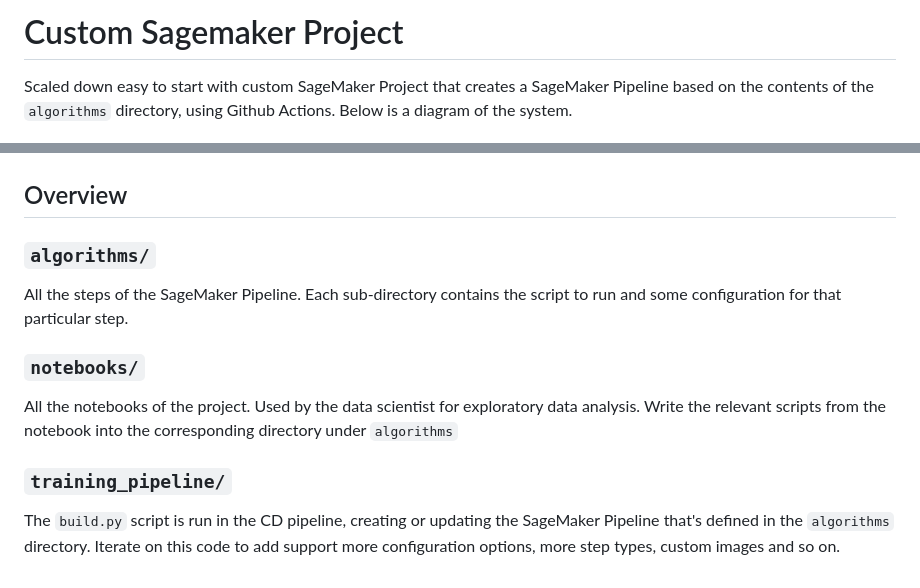
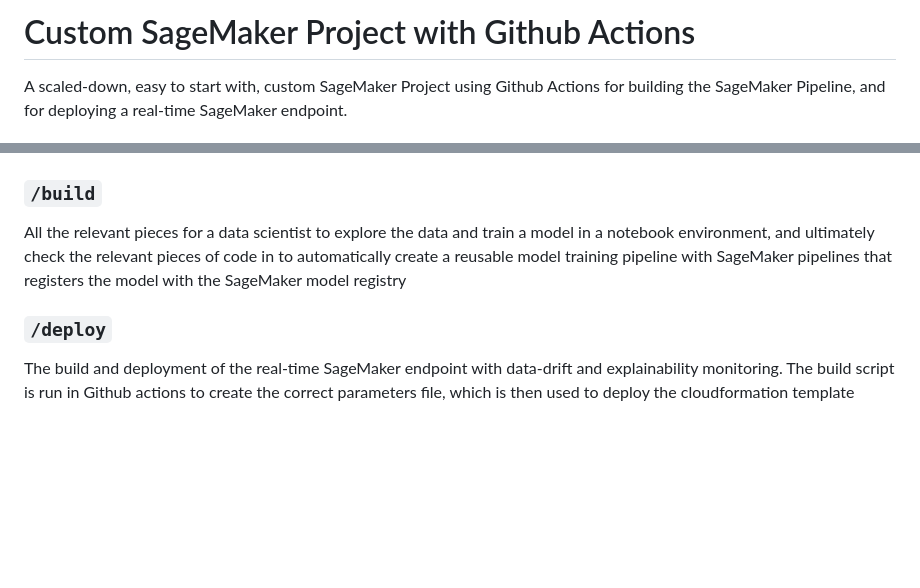
Before and after one commit to niklas-palm/custom-sagemaker-project, a Markdown page: seed-code/README.md, 2 parts joined by grey strips. Drawn GitHub-style; blank space fills up the shorter version.

Commit message:
docs: Add both deploy documentation

```diff
--- a/seed-code/README.md
+++ b/seed-code/README.md
@@ -1,19 +1,13 @@
-# Custom Sagemaker Project
+# Custom SageMaker Project with Github Actions
 
-Scaled down easy to start with custom SageMaker Project that creates a SageMaker Pipeline based on the contents of the `algorithms` directory, using Github Actions. Below is a diagram of the system.
+A scaled-down, easy to start with, custom SageMaker Project using Github Actions for building the SageMaker Pipeline, and for deploying a real-time SageMaker endpoint.
 
 ![Overview of solution](assets/custom_sagemaker_project.png "Solution overview")
 
-## Overview
+### `/build`
 
-### `algorithms/`
+All the relevant pieces for a data scientist to explore the data and train a model in a notebook environment, and ultimately check the relevant pieces of code in to automatically create a reusable model training pipeline with SageMaker pipelines that registers the model with the SageMaker model registry
 
-All the steps of the SageMaker Pipeline. Each sub-directory contains the script to run and some configuration for that particular step.
+### `/deploy`
 
-### `notebooks/`
-
-All the notebooks of the project. Used by the data scientist for exploratory data analysis. Write the relevant scripts from the notebook into the corresponding directory under `algorithms`
-
-### `training_pipeline/`
-
-The `build.py` script is run in the CD pipeline, creating or updating the SageMaker Pipeline that's defined in the `algorithms` directory. Iterate on this code to add support more configuration options, more step types, custom images and so on.
+The build and deployment of the real-time SageMaker endpoint with data-drift and explainability monitoring. The build script is run in Github actions to create the correct parameters file, which is then used to deploy the cloudformation template
```
Also changed, not shown: assets/custom_sagemaker_project.png.
